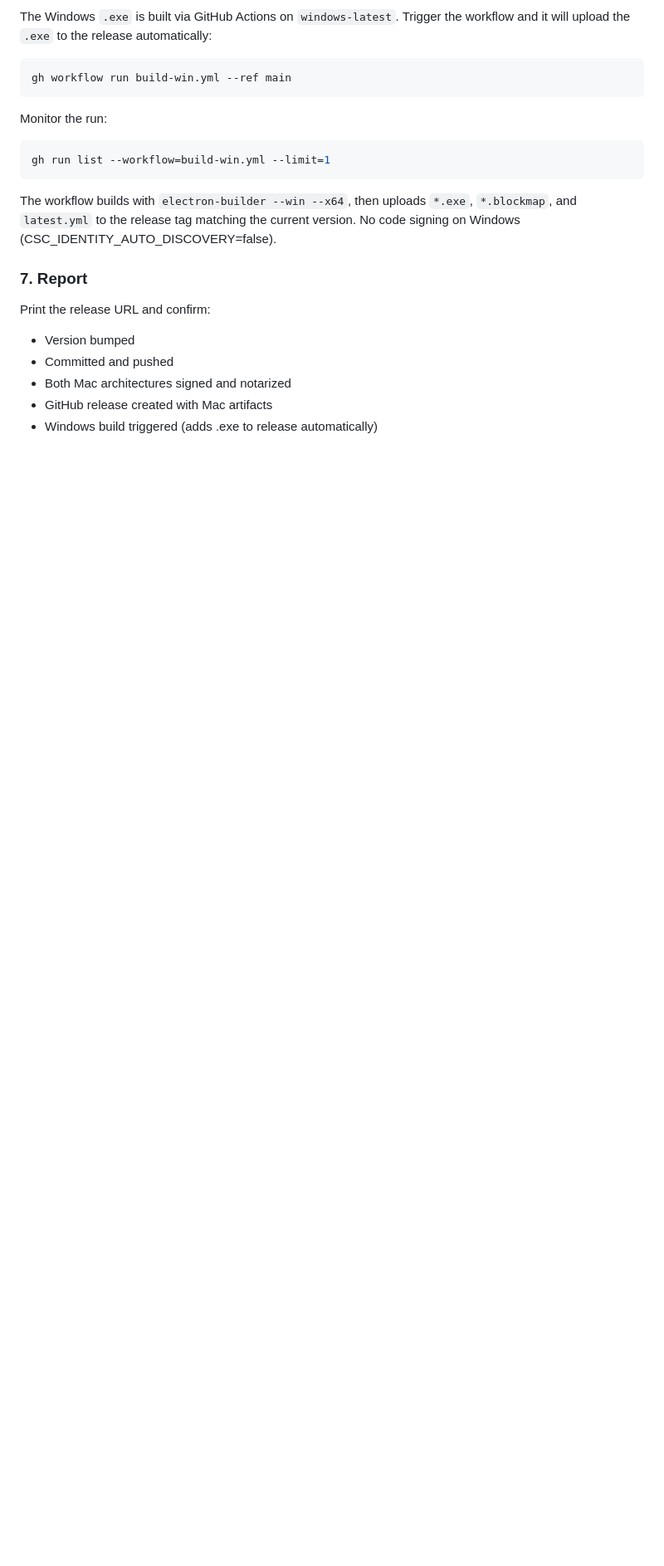
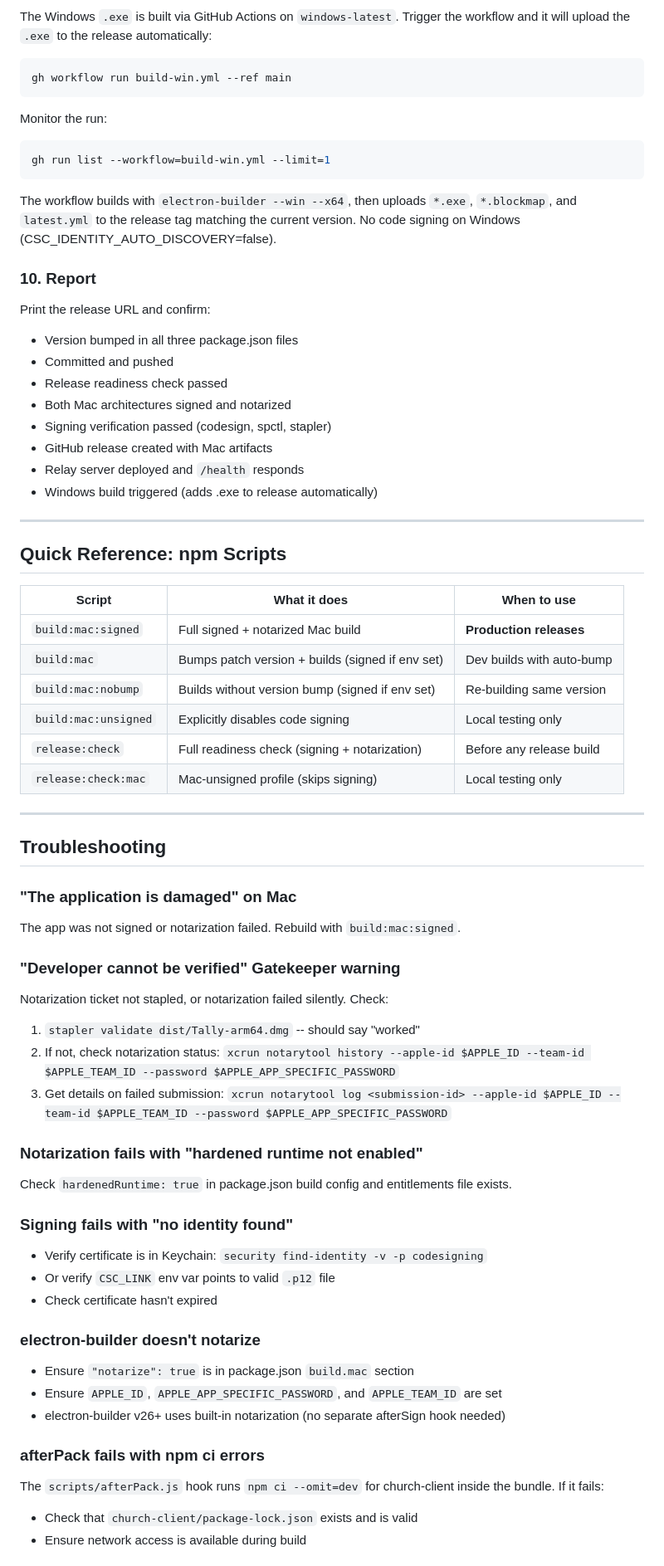
Before and after one commit to peterdisbrow/tally, a Markdown page: .claude/skills/build-release.md, the part around one of its changes. Shown at 83% size. Rendered like a GitHub page; blank space fills up the shorter version.

```diff
--- a/.claude/skills/build-release.md
+++ b/.claude/skills/build-release.md
@@ -101,11 +173,59 @@ gh run list --workflow=build-win.yml --limit=1
 
 The workflow builds with `electron-builder --win --x64`, then uploads `*.exe`, `*.blockmap`, and `latest.yml` to the release tag matching the current version. No code signing on Windows (CSC_IDENTITY_AUTO_DISCOVERY=false).
 
-### 7. Report
+### 10. Report
 
 Print the release URL and confirm:
-- Version bumped
+- Version bumped in all three package.json files
 - Committed and pushed
+- Release readiness check passed
 - Both Mac architectures signed and notarized
+- Signing verification passed (codesign, spctl, stapler)
 - GitHub release created with Mac artifacts
+- Relay server deployed and `/health` responds
 - Windows build triggered (adds .exe to release automatically)
+
+---
+
+## Quick Reference: npm Scripts
+
+| Script | What it does | When to use |
+|---|---|---|
+| `build:mac:signed` | Full signed + notarized Mac build | **Production releases** |
+| `build:mac` | Bumps patch version + builds (signed if env set) | Dev builds with auto-bump |
+| `build:mac:nobump` | Builds without version bump (signed if env set) | Re-building same version |
+| `build:mac:unsigned` | Explicitly disables code signing | Local testing only |
+| `release:check` | Full readiness check (signing + notarization) | Before any release build |
+| `release:check:mac` | Mac-unsigned profile (skips signing) | Local testing only |
+
+---
+
+## Troubleshooting
+
+### "The application is damaged" on Mac
+The app was not signed or notarization failed. Rebuild with `build:mac:signed`.
+
+### "Developer cannot be verified" Gatekeeper warning
+Notarization ticket not stapled, or notarization failed silently. Check:
+1. `stapler validate dist/Tally-arm64.dmg` -- should say "worked"
+2. If not, check notarization status: `xcrun notarytool history --apple-id $APPLE_ID --team-id $APPLE_TEAM_ID --password $APPLE_APP_SPECIFIC_PASSWORD`
+3. Get details on failed submission: `xcrun notarytool log <submission-id> --apple-id $APPLE_ID --team-id $APPLE_TEAM_ID --password $APPLE_APP_SPECIFIC_PASSWORD`
+
+### Notarization fails with "hardened runtime not enabled"
+Check `hardenedRuntime: true` in package.json build config and entitlements file exists.
+
+### Signing fails with "no identity found"
+- Verify certificate is in Keychain: `security find-identity -v -p codesigning`
+- Or verify `CSC_LINK` env var points to valid `.p12` file
+- Check certificate hasn't expired
+
+### electron-builder doesn't notarize
+- Ensure `"notarize": true` is in package.json `build.mac` section
+- Ensure `APPLE_ID`, `APPLE_APP_SPECIFIC_PASSWORD`, and `APPLE_TEAM_ID` are set
+- electron-builder v26+ uses built-in notarization (no separate afterSign hook needed)
+
+### afterPack fails with npm ci errors
+The `scripts/afterPack.js` hook runs `npm ci --omit=dev` for church-client inside the bundle. If it fails:
+- Check that `church-client/package-lock.json` exists and is valid
+- Ensure network access is available during build
+
```
Also changed, not shown: other parts of .claude/skills/build-release.md (+97 -6 lines).
